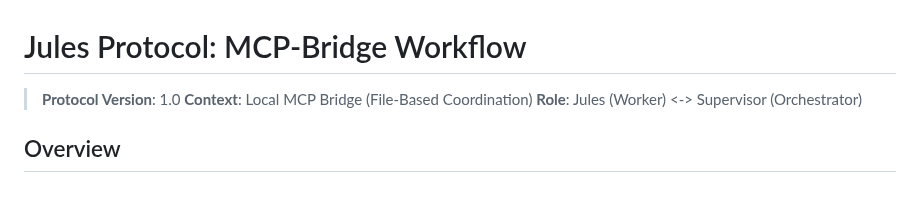
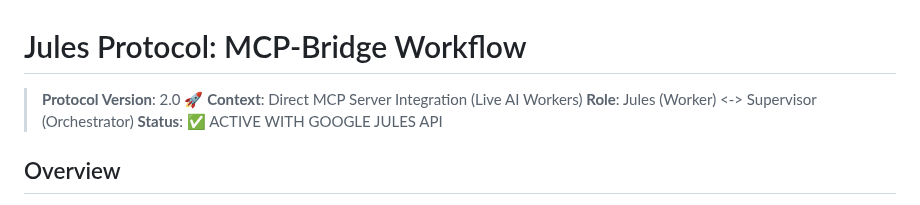
Before and after one commit to uberpu-ntiva/dox-admin, a Markdown page: JULES.md, the part around the change. GitHub-like rendering.

Commit message:
Auto-commit: Agent tool execution

```diff
--- a/JULES.md
+++ b/JULES.md
@@ -1,8 +1,9 @@
 # Jules Protocol: MCP-Bridge Workflow
 
-> **Protocol Version**: 1.0
-> **Context**: Local MCP Bridge (File-Based Coordination)
+> **Protocol Version**: 2.0 🚀
+> **Context**: Direct MCP Server Integration (Live AI Workers)
 > **Role**: Jules (Worker) <-> Supervisor (Orchestrator)
+> **Status**: ✅ ACTIVE WITH GOOGLE JULES API
 
 ## Overview
 
```
